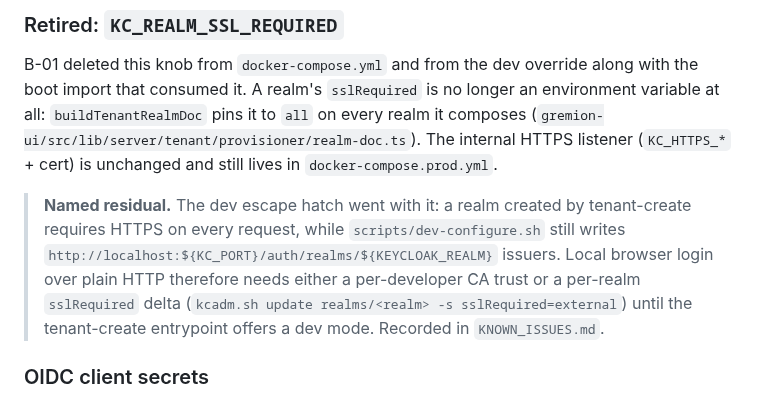
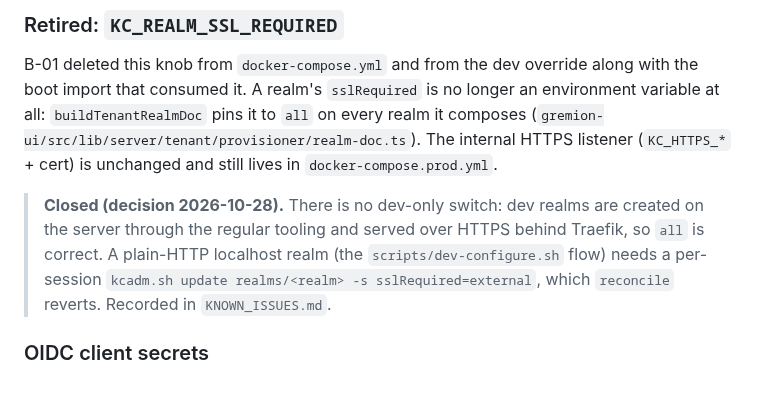
Before and after one commit to Hello-N00del/gremion, a Markdown page: docs/ENVIRONMENT.md, the part around the change. Drawn GitHub-style.

```diff
--- a/docs/ENVIRONMENT.md
+++ b/docs/ENVIRONMENT.md
@@ -222,13 +222,12 @@ on every realm it composes
 HTTPS listener (`KC_HTTPS_*` + cert) is unchanged and still lives in
 `docker-compose.prod.yml`.
 
-> **Named residual.** The dev escape hatch went with it: a realm created by
-> tenant-create requires HTTPS on every request, while `scripts/dev-configure.sh`
-> still writes `http://localhost:${KC_PORT}/auth/realms/${KEYCLOAK_REALM}`
-> issuers. Local browser login over plain HTTP therefore needs either a
-> per-developer CA trust or a per-realm `sslRequired` delta
-> (`kcadm.sh update realms/<realm> -s sslRequired=external`) until the
-> tenant-create entrypoint offers a dev mode. Recorded in `KNOWN_ISSUES.md`.
+> **Closed (decision 2026-10-28).** There is no dev-only switch: dev realms are
+> created on the server through the regular tooling and served over HTTPS behind
+> Traefik, so `all` is correct. A plain-HTTP localhost realm (the
+> `scripts/dev-configure.sh` flow) needs a per-session
+> `kcadm.sh update realms/<realm> -s sslRequired=external`, which `reconcile`
+> reverts. Recorded in `KNOWN_ISSUES.md`.
 
 ### OIDC client secrets
 
```
Also changed, not shown: KNOWN_ISSUES.md (+19 -13 lines).
